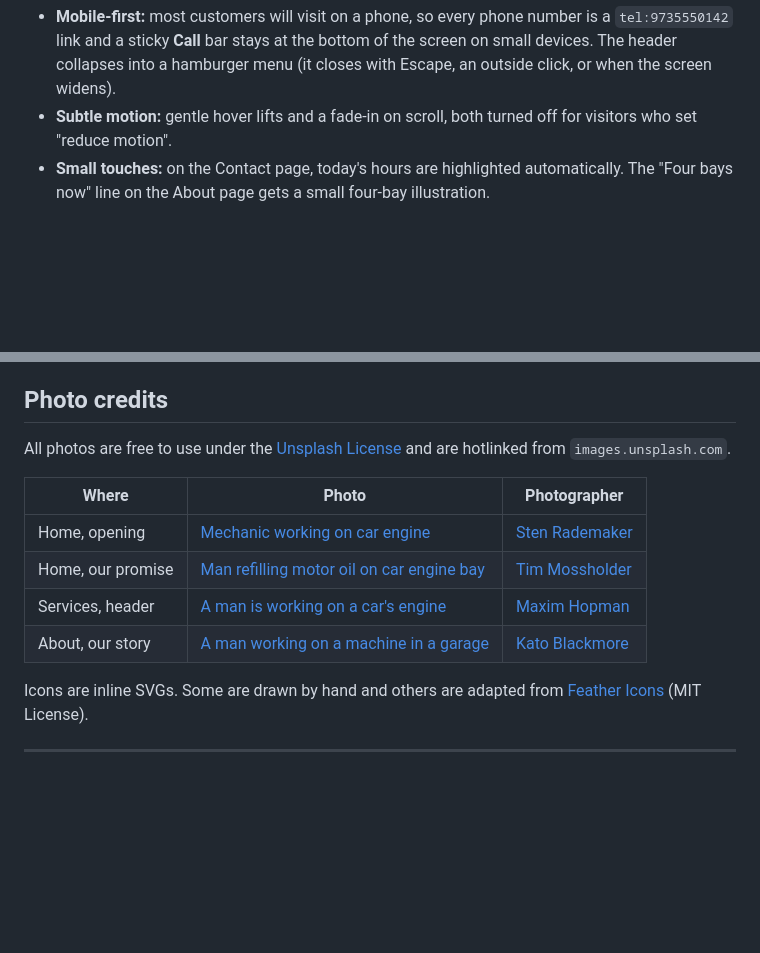
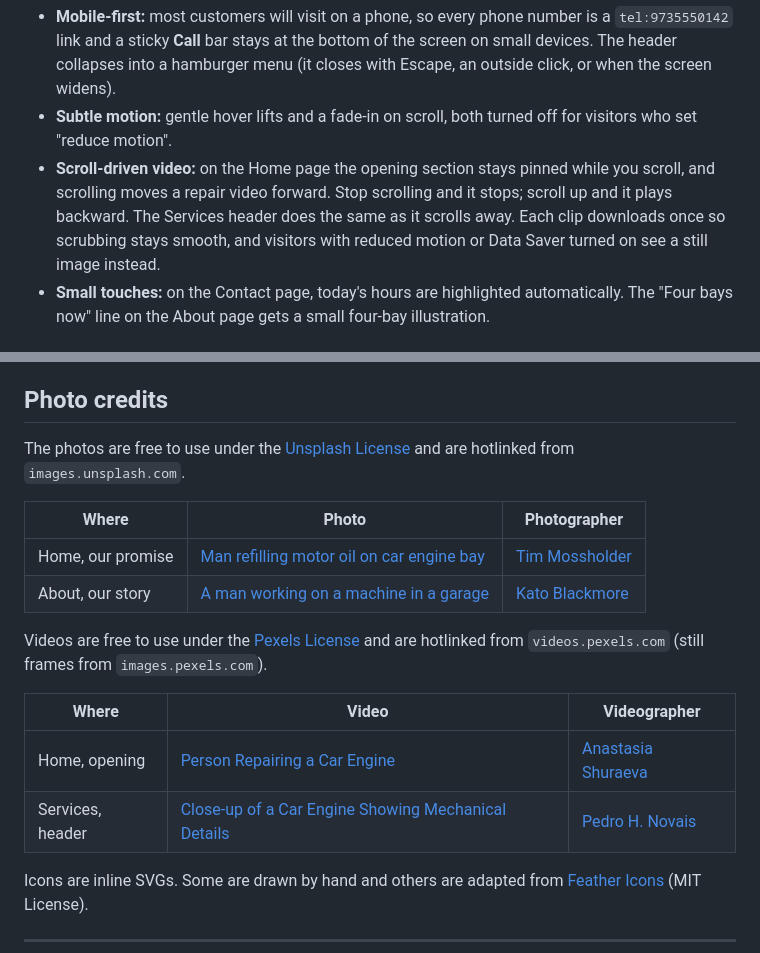
Before and after one commit to Eddiem12321/jorge-and-sons-auto-repair, a Markdown page: README.md, 2 parts joined by grey strips. Drawn GitHub-style; blank space fills up the shorter version.

Commit message:
Document the scroll video and credit the Pexels videographers
Explains the scroll-driven video, credits both Pexels clips, and drops the two Unsplash photos the videos replaced.

```diff
--- a/README.md
+++ b/README.md
@@ -28,6 +28,7 @@ A four-page marketing site for **Jorge & Sons Auto Repair**, a family-owned mech
 - **Logo:** a type-only wordmark framed like a hand-painted shop sign, a nod to Jorge painting the original sign himself. It uses only the business name, so it adds no new copy.
 - **Mobile-first:** most customers will visit on a phone, so every phone number is a `tel:9735550142` link and a sticky **Call** bar stays at the bottom of the screen on small devices. The header collapses into a hamburger menu (it closes with Escape, an outside click, or when the screen widens).
 - **Subtle motion:** gentle hover lifts and a fade-in on scroll, both turned off for visitors who set "reduce motion".
+- **Scroll-driven video:** on the Home page the opening section stays pinned while you scroll, and scrolling moves a repair video forward. Stop scrolling and it stops; scroll up and it plays backward. The Services header does the same as it scrolls away. Each clip downloads once so scrubbing stays smooth, and visitors with reduced motion or Data Saver turned on see a still image instead.
 - **Small touches:** on the Contact page, today's hours are highlighted automatically. The "Four bays now" line on the About page gets a small four-bay illustration.
 
 ## Copy rules
@@ -47,14 +48,19 @@ All on-page text is the client copy, used verbatim. The only additions are funct
 
 ## Photo credits
 
-All photos are free to use under the [Unsplash License](https://unsplash.com/license) and are hotlinked from `images.unsplash.com`.
+The photos are free to use under the [Unsplash License](https://unsplash.com/license) and are hotlinked from `images.unsplash.com`.
 
 | Where | Photo | Photographer |
 | --- | --- | --- |
-| Home, opening | [Mechanic working on car engine](https://unsplash.com/photos/mechanic-working-on-car-engine-UZUzvJEvKnI) | [Sten Rademaker](https://unsplash.com/@stenrademaker) |
 | Home, our promise | [Man refilling motor oil on car engine bay](https://unsplash.com/photos/man-refilling-motor-oil-on-car-engine-bay-V37iTrYZz2E) | [Tim Mossholder](https://unsplash.com/@timmossholder) |
-| Services, header | [A man is working on a car's engine](https://unsplash.com/photos/a-man-is-working-on-a-cars-engine-s4d_ESS0ylA) | [Maxim Hopman](https://unsplash.com/@nampoh) |
 | About, our story | [A man working on a machine in a garage](https://unsplash.com/photos/a-man-working-on-a-machine-in-a-garage-KhF58h0hTbc) | [Kato Blackmore](https://unsplash.com/@katoblackmore) |
+
+Videos are free to use under the [Pexels License](https://www.pexels.com/license/) and are hotlinked from `videos.pexels.com` (still frames from `images.pexels.com`).
+
+| Where | Video | Videographer |
+| --- | --- | --- |
+| Home, opening | [Person Repairing a Car Engine](https://www.pexels.com/video/person-repairing-a-car-engine-8469674/) | [Anastasia Shuraeva](https://www.pexels.com/@anastasia-shuraeva/) |
+| Services, header | [Close-up of a Car Engine Showing Mechanical Details](https://www.pexels.com/video/close-up-of-a-car-engine-showing-mechanical-details-39112150/) | [Pedro H. Novais](https://www.pexels.com/@pedro-h-novais-2154429539/) |
 
 Icons are inline SVGs. Some are drawn by hand and others are adapted from [Feather Icons](https://feathericons.com/) (MIT License).
 
```
